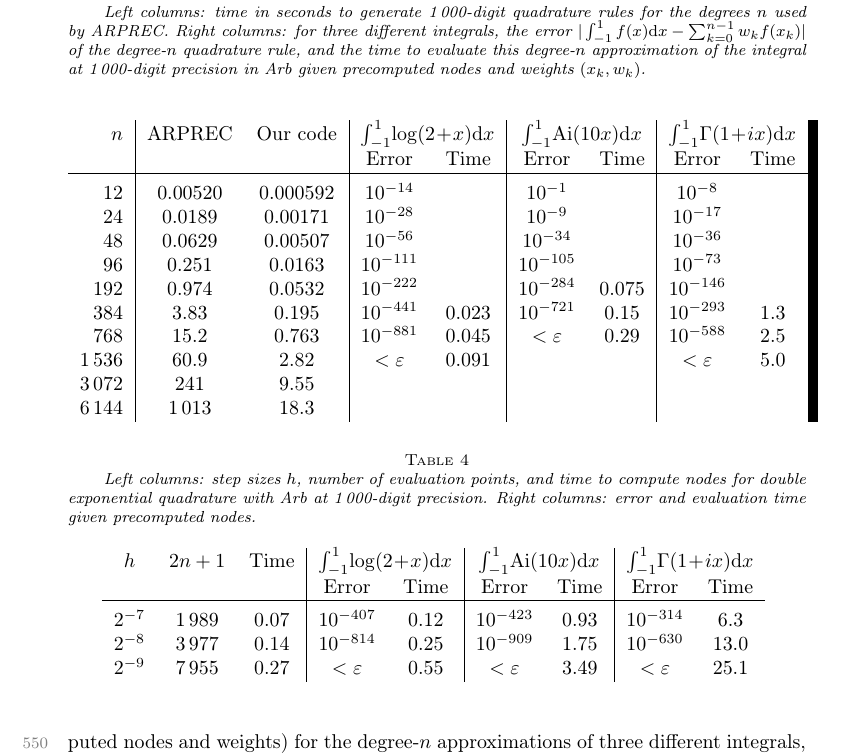
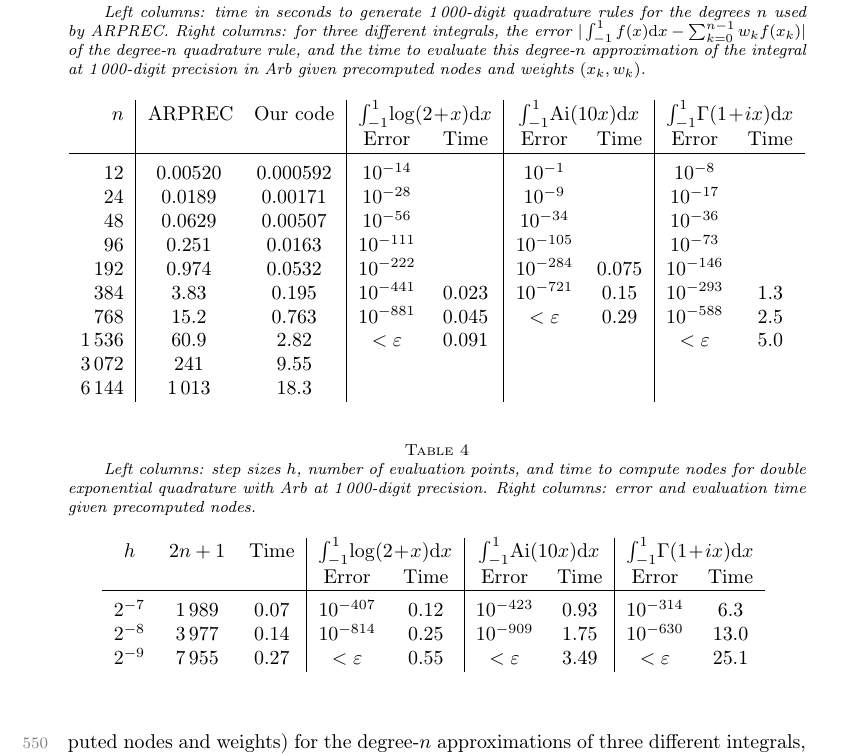
Before and after one commit to fredrik-johansson/legendrepaper, a LaTeX paper (legendre.tex): part of page 18 of 21, cut so that both start at the same text. Compiled offline with pdfLaTeX.

Commit message:
formatting fixes

```diff
--- a/legendre.tex
+++ b/legendre.tex
@@ -1414,7 +1415,7 @@ quadrature rule, and the time to evaluate this degree-$n$ approximation
 of the integral at 1\,000-digit precision in Arb given precomputed nodes and weights $(x_k, w_k)$.}
 \begin{center}
 \begin{tabular}{ r | c c | c c| c c | c c }
-$n$ & ARPREC & Our code &
+$n$ & ARPREC\! & Our code &
     \multicolumn{2}{|c|}{$\int_{-1}^{1}\!\log(2\!+\!x) \dx$} &
     \multicolumn{2}{|c|}{$\int_{-1}^{1}\!\operatorname{Ai}(10 x) \dx$} &
     \multicolumn{2}{|c}{$\int_{-1}^{1}\!\Gamma(1\!+\!ix) \dx$} \\
```
Also changed, not shown: legendre.tex (5 more changed lines).
